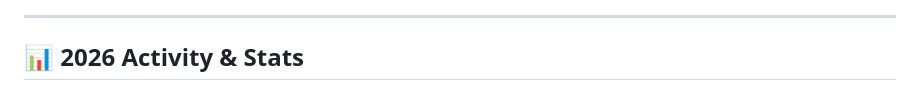
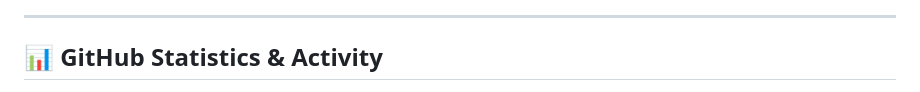
Before and after one commit to KawyaDissanayaka/KawyaDissanayaka, a Markdown page: README.md, the part around one of its changes. Drawn GitHub-style.

Commit message:
Revise README with new profile stats and layout
Updated profile information and statistics in README.

```diff
--- a/README.md
+++ b/README.md
@@ -102,5 +108,5 @@
 
 ---
 
-## 📊 2026 Activity & Stats
+## 📊 GitHub Statistics & Activity
 
```
Also changed, not shown: other parts of README.md (+96 -20 lines).
